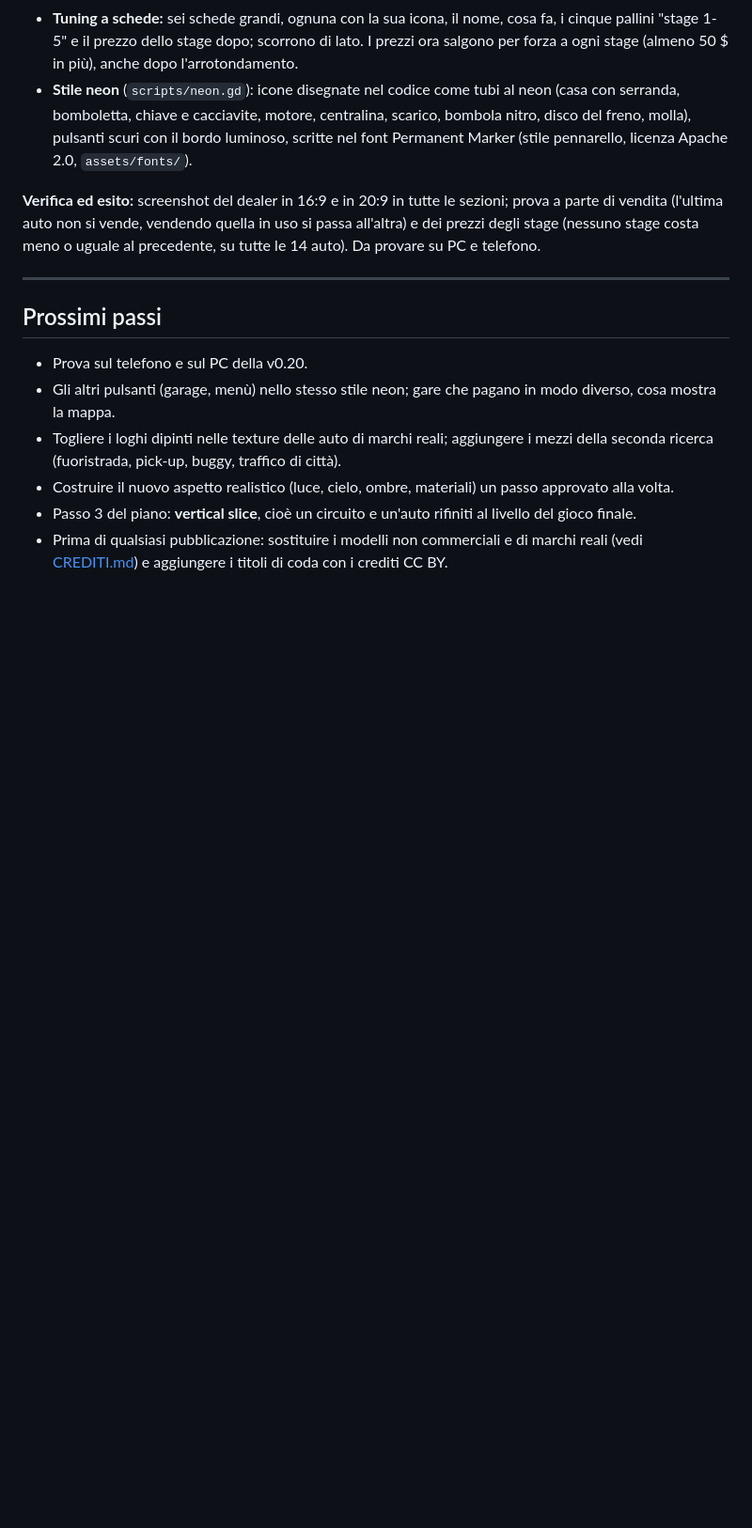
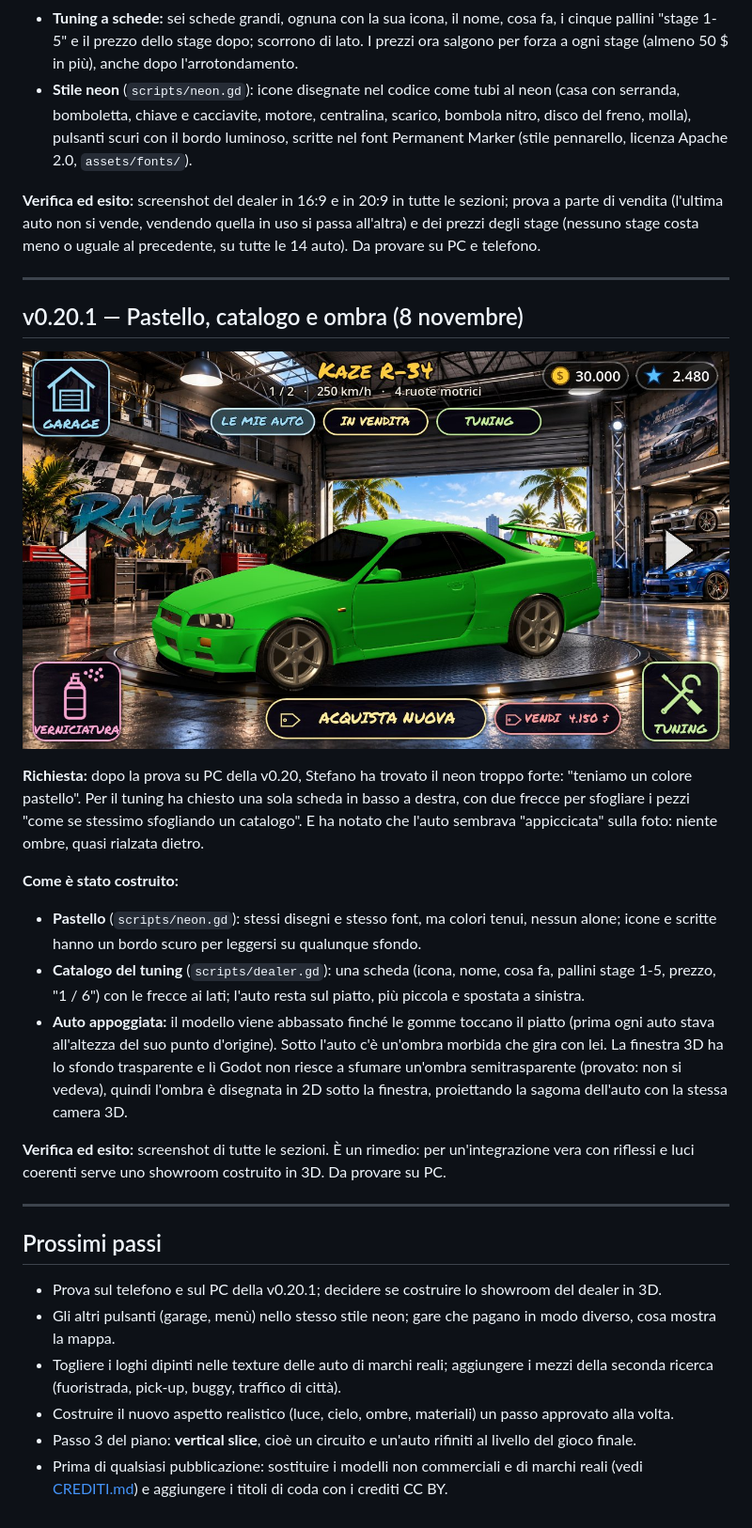
Before and after one commit to stefanopaglierani/nitro-underground, a Markdown page: docs/STORIA.md, the part around the change. Shown at 94% size. Drawn GitHub-style; pictures changed too: docs/immagini/v0.20.1-dealer.jpg (added); blank space fills up the shorter version.

Commit message:
v0.20.1: dealer in pastello, tuning a catalogo, ombra e appoggio dell'auto sul piatto
Co-Authored-By: Claude Opus 5.5 <noreply@anthropic.com>
Claude-Session: https://claude.ai/code/session_01B4A2f7rwQp2aJkE4TiWwQs

```diff
--- a/docs/STORIA.md
+++ b/docs/STORIA.md
@@ -648,9 +648,35 @@ telefono.
 
 ---
 
+## v0.20.1 — Pastello, catalogo e ombra (8 novembre)
+
+![Il dealer della v0.20.1](immagini/v0.20.1-dealer.jpg)
+
+**Richiesta:** dopo la prova su PC della v0.20, Stefano ha trovato il neon troppo forte: "teniamo un
+colore pastello". Per il tuning ha chiesto una sola scheda in basso a destra, con due frecce per
+sfogliare i pezzi "come se stessimo sfogliando un catalogo". E ha notato che l'auto sembrava
+"appiccicata" sulla foto: niente ombre, quasi rialzata dietro.
+
+**Come è stato costruito:**
+- **Pastello** (`scripts/neon.gd`): stessi disegni e stesso font, ma colori tenui, nessun alone;
+  icone e scritte hanno un bordo scuro per leggersi su qualunque sfondo.
+- **Catalogo del tuning** (`scripts/dealer.gd`): una scheda (icona, nome, cosa fa, pallini stage
+  1-5, prezzo, "1 / 6") con le frecce ai lati; l'auto resta sul piatto, più piccola e spostata a
+  sinistra.
+- **Auto appoggiata:** il modello viene abbassato finché le gomme toccano il piatto (prima ogni
+  auto stava all'altezza del suo punto d'origine). Sotto l'auto c'è un'ombra morbida che gira con
+  lei. La finestra 3D ha lo sfondo trasparente e lì Godot non riesce a sfumare un'ombra
+  semitrasparente (provato: non si vedeva), quindi l'ombra è disegnata in 2D sotto la finestra,
+  proiettando la sagoma dell'auto con la stessa camera 3D.
+
+**Verifica ed esito:** screenshot di tutte le sezioni. È un rimedio: per un'integrazione vera con
+riflessi e luci coerenti serve uno showroom costruito in 3D. Da provare su PC.
+
+---
+
 ## Prossimi passi
 
-- Prova sul telefono e sul PC della v0.20.
+- Prova sul telefono e sul PC della v0.20.1; decidere se costruire lo showroom del dealer in 3D.
 - Gli altri pulsanti (garage, menù) nello stesso stile neon; gare che pagano in modo diverso, cosa mostra la mappa.
 - Togliere i loghi dipinti nelle texture delle auto di marchi reali; aggiungere i mezzi della seconda ricerca (fuoristrada, pick-up, buggy, traffico di città).
 - Costruire il nuovo aspetto realistico (luce, cielo, ombre, materiali) un passo approvato alla volta.
```
Also changed, not shown: README.md (+7 -6 lines), 3 other files.
